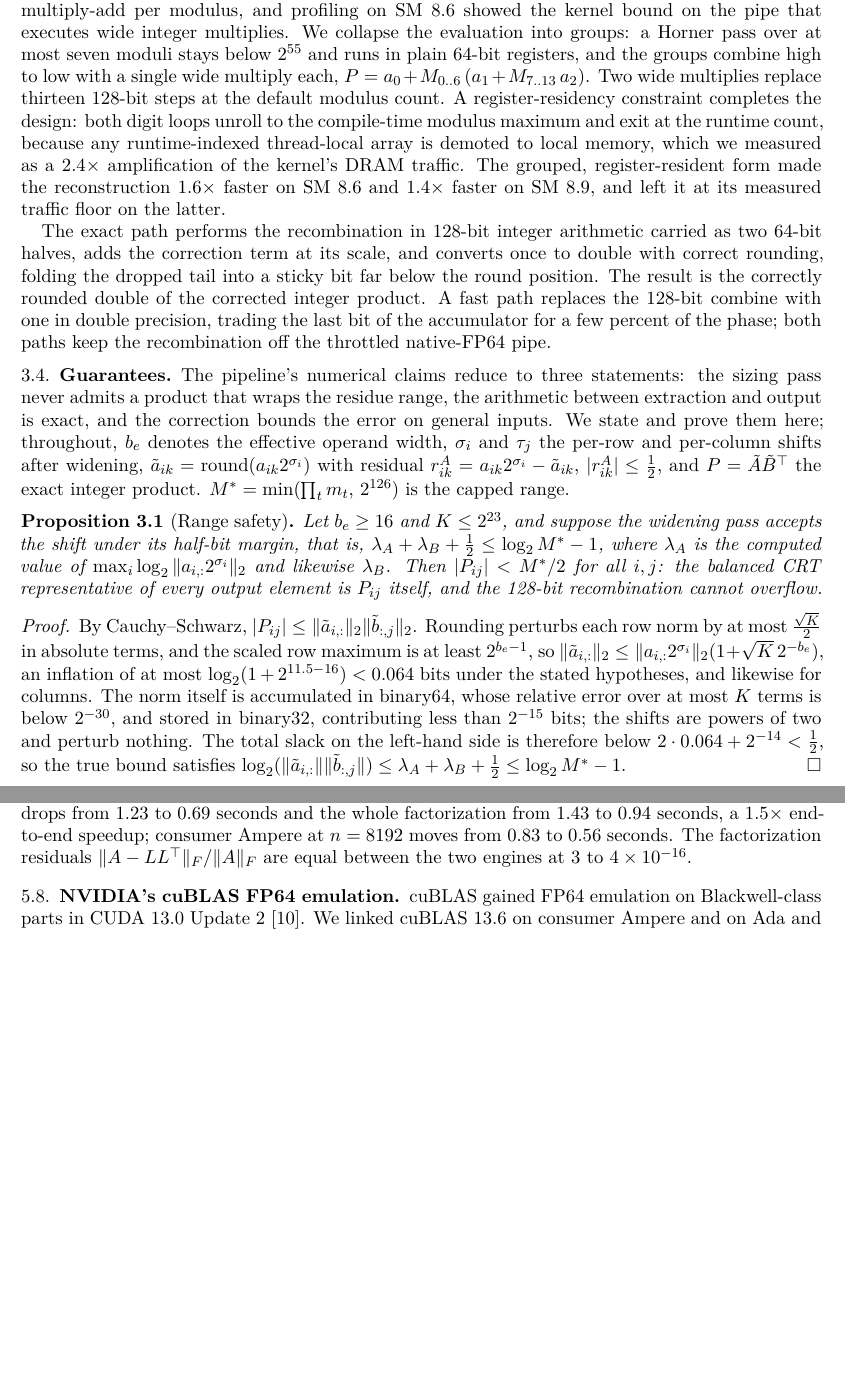
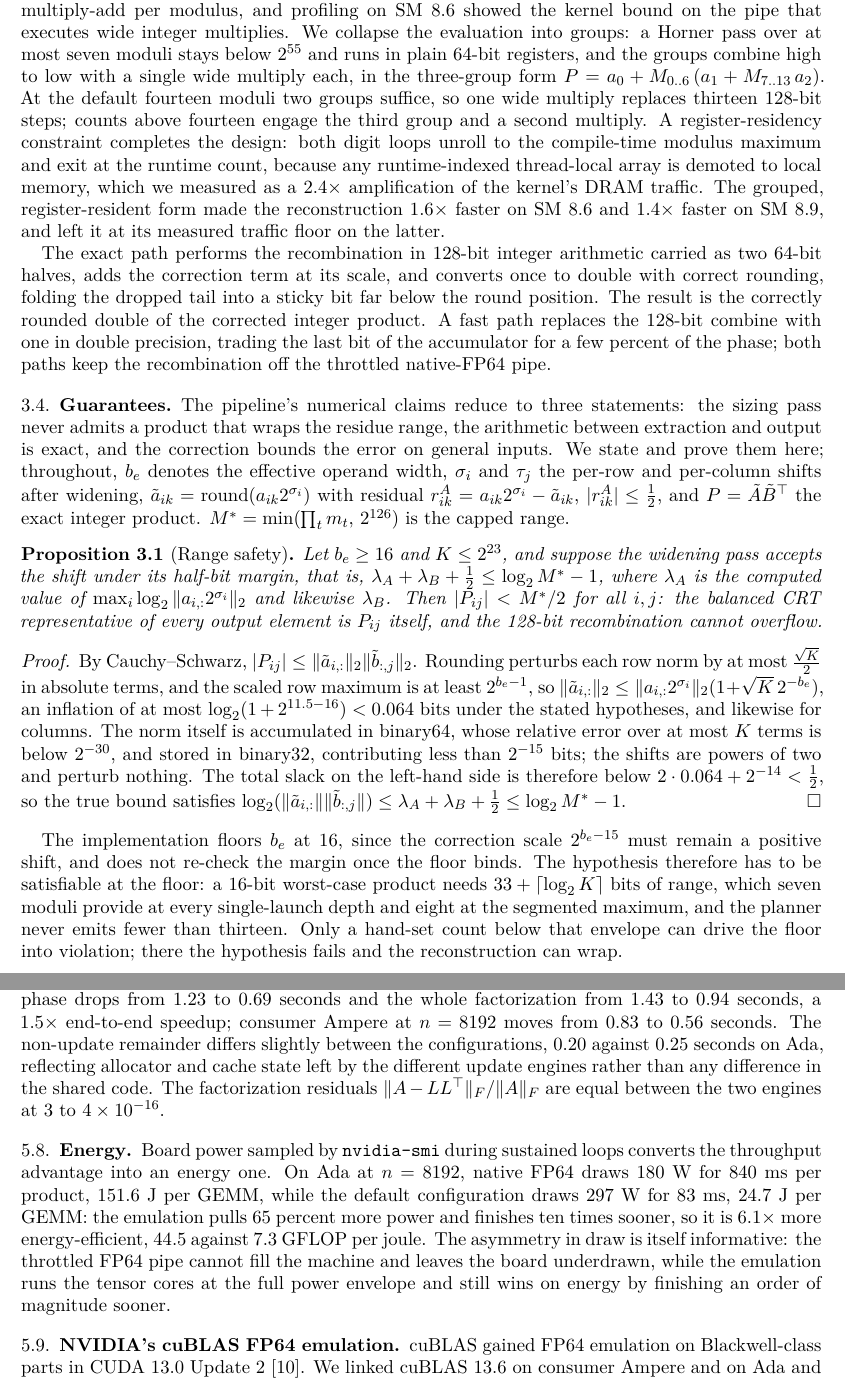
Before and after one commit to CharlesCNorton/fp64-emu, a LaTeX paper (paper/paper.tex): two parts of pages 6 and 12 of 14 before the commit and two parts of pages 6 and 13 of 14 after it, joined at a grey line, cut so that both start at the same text, the shorter picture padded with empty space. The pictures show the PDF file paper/paper.pdf that the author committed with the source.

Commit message:
Energy measurement; guarantees constants and width-floor envelope; balanced-range notation

```diff
--- a/paper/paper.tex
+++ b/paper/paper.tex
@@ -418,9 +425,11 @@ naive form costs one 128-bit multiply-add per modulus, and profiling on
 SM~8.6 showed the kernel bound on the pipe that executes wide integer
 multiplies. We collapse the evaluation into groups: a Horner pass over at
 most seven moduli stays below $2^{55}$ and runs in plain 64-bit registers,
-and the groups combine high to low with a single wide multiply each,
-$P = a_0 + M_{0..6}\,(a_1 + M_{7..13}\, a_2)$. Two wide multiplies replace
-thirteen 128-bit steps at the default modulus count. A register-residency
+and the groups combine high to low with a single wide multiply each, in
+the three-group form $P = a_0 + M_{0..6}\,(a_1 + M_{7..13}\, a_2)$. At
+the default fourteen moduli two groups suffice, so one wide multiply
+replaces thirteen 128-bit steps; counts above fourteen engage the third
+group and a second multiply. A register-residency
 constraint completes the design: both digit loops unroll to the
 compile-time modulus maximum and exit at the runtime count, because any
 runtime-indexed thread-local array is demoted to local memory, which we
@@ -479,6 +488,16 @@ $\log_2 (\|\tilde{a}_{i,:}\| \|\tilde{b}_{:,j}\|) \le \lambda_A +
 \lambda_B + \tfrac12 \le \log_2 M^{*} - 1$.
 \end{proof}
 
+The implementation floors $b_e$ at $16$, since the correction scale
+$2^{b_e - 15}$ must remain a positive shift, and does not re-check the
+margin once the floor binds. The hypothesis therefore has to be
+satisfiable at the floor: a 16-bit worst-case product needs
+$33 + \lceil \log_2 K \rceil$ bits of range, which seven moduli provide
+at every single-launch depth and eight at the segmented maximum, and the
+planner never emits fewer than thirteen. Only a hand-set count below
+that envelope can drive the floor into violation; there the hypothesis
+fails and the reconstruction can wrap.
+
 \begin{proposition}[Exactness]\label{prop:exact}
 Under Proposition~\ref{prop:range}, the exact path returns
 $\mathrm{RN}\bigl(2^{-\sigma_i - \tau_j} (P_{ij} + 2^{b_e - 15}
@@ -515,11 +534,13 @@ exact scaled product and $V_{ij} = P_{ij} + 2^{b_e-15} \Delta_{ij}$ the
 corrected value. With the eight-bit summaries clamped to $[-127, 127]$,
 \[
   |V_{ij} - S_{ij}|
-  \;\le\; K \Bigl( 3 \cdot 2^{b_e - 8} + 2^{b_e - 15} + \tfrac14 \Bigr),
+  \;\le\; K \Bigl( 3 \cdot 2^{b_e - 7} + \tfrac92 \cdot 2^{b_e - 15}
+  + \tfrac14 \Bigr),
 \]
 and the returned double adds one rounding at the output scale. Without
 the correction GEMMs the corresponding bound is $K \cdot 2^{b_e}$, so
-the correction is worth seven bits in the worst case.
+the correction is worth a factor of $128/3$, about $5.4$ bits, in the
+worst case.
 \end{proposition}
 
 \begin{proof}
@@ -979,9 +1001,25 @@ configurations, and both share identical gather and scatter code. On Ada
 at $n = 16384$ the update phase drops from $1.23$ to $0.69$ seconds and
 the whole factorization from $1.43$ to $0.94$ seconds, a $1.5\times$
 end-to-end speedup; consumer Ampere at $n = 8192$ moves from $0.83$ to
-$0.56$ seconds. The factorization residuals
+$0.56$ seconds. The non-update remainder differs slightly between the
+configurations, $0.20$ against $0.25$ seconds on Ada, reflecting
+allocator and cache state left by the different update engines rather
+than any difference in the shared code. The factorization residuals
 $\|A - LL^{\top}\|_F / \|A\|_F$ are equal between the two engines at
 $3$ to $4 \times 10^{-16}$.
+
+\subsection{Energy}\label{sec:energy}
+
+Board power sampled by \code{nvidia-smi} during sustained loops converts
+the throughput advantage into an energy one. On Ada at $n = 8192$,
+native FP64 draws 180 W for 840 ms per product, 151.6 J per GEMM, while
+the default configuration draws 297 W for 83 ms, 24.7 J per GEMM: the
+emulation pulls 65 percent more power and finishes ten times sooner, so
+it is $6.1\times$ more energy-efficient, 44.5 against 7.3 GFLOP per
+joule. The asymmetry in draw is itself informative: the throttled FP64
+pipe cannot fill the machine and leaves the board underdrawn, while the
+emulation runs the tensor cores at the full power envelope and still
+wins on energy by finishing an order of magnitude sooner.
 
 \subsection{NVIDIA's cuBLAS FP64 emulation}\label{sec:cublasemu}
 
```
Also changed, not shown: README.md, paper/paper.pdf, paper/paper.tex (60 more changed lines), 1 other file.
